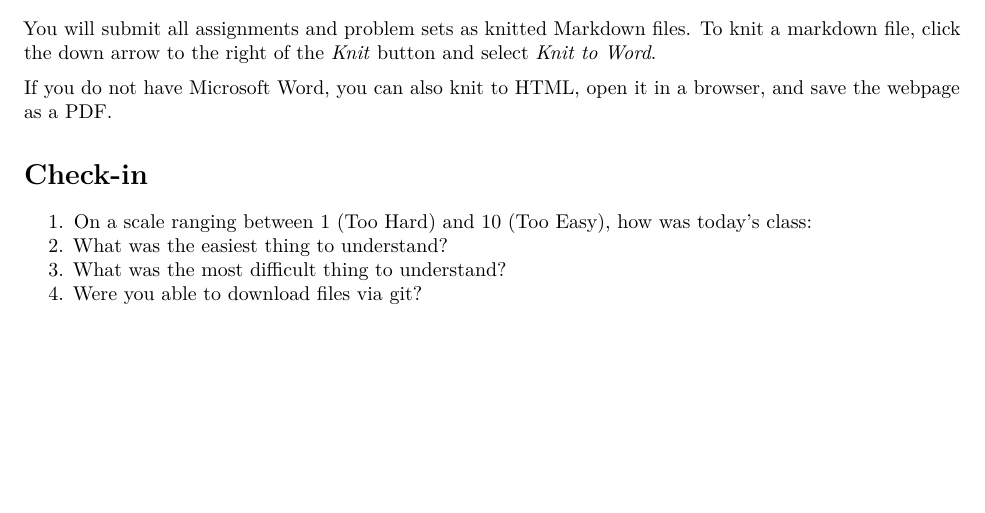
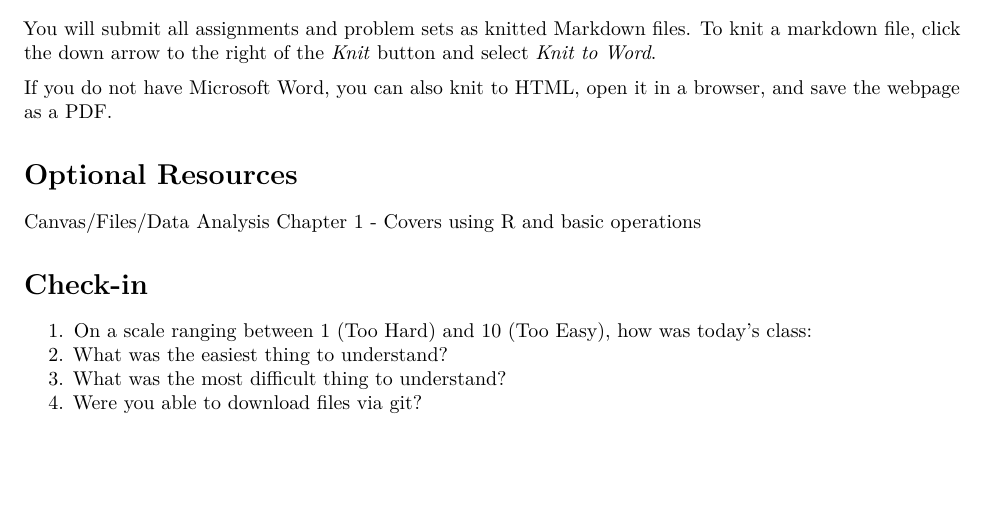
Before and after one commit to resonance1/govt10-w24, an R Markdown document (class1.rmd): part of page 2 of 2, cut so that both start at the same text. Rendered offline with R 4.5, knitr and Pandoc, then LaTeX, with nearby package versions.

Commit message:
Add files via upload

```diff
--- a/class1.rmd
+++ b/class1.rmd
@@ -89,6 +89,12 @@ You will submit all assignments and problem sets as knitted Markdown files. To k
 
 If you do not have Microsoft Word, you can also knit to HTML, open it in a browser, and save the webpage as a PDF.
 
+
+# Optional Resources
+
+Canvas/Files/Data Analysis Chapter 1
+  - Covers using R and basic operations
+
 # Check-in
 
 1.  On a scale ranging between 1 (Too Hard) and 10 (Too Easy), how was today's class:
```
